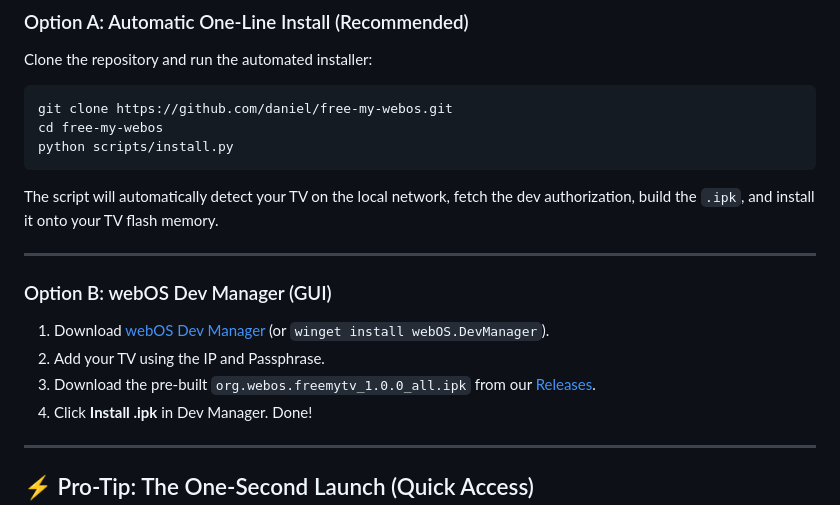
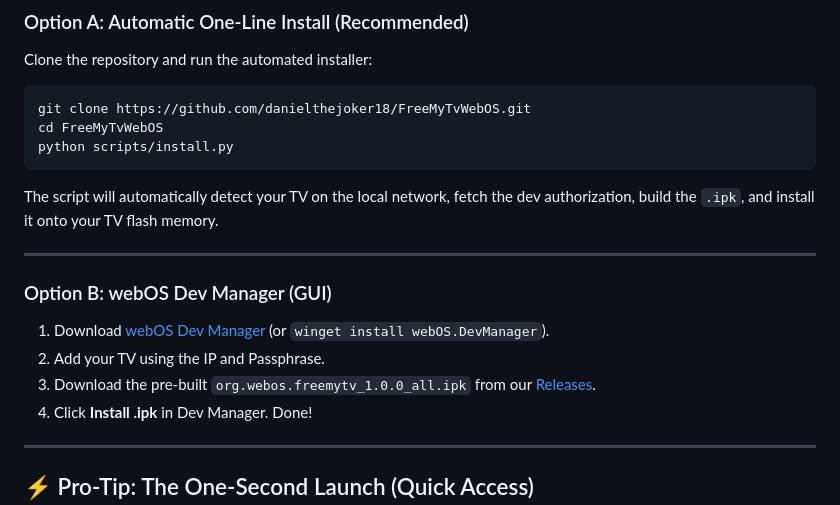
Before and after one commit to BoltTouring/FreeMyTvWebOS, a Markdown page: README.md, the part around one of its changes. Drawn GitHub-style.

Commit message:
Update repository links in README

````diff
--- a/README.md
+++ b/README.md
@@ -65,8 +65,8 @@ Modern LG webOS (especially webOS 6, 22, 23, and 24) replaced the iconic, lightw
 Clone the repository and run the automated installer:
 
 ```bash
-git clone https://github.com/daniel/free-my-webos.git
-cd free-my-webos
+git clone https://github.com/danielthejoker18/FreeMyTvWebOS.git
+cd FreeMyTvWebOS
 python scripts/install.py
 ```
 
````
Also changed, not shown: other parts of README.md (+1 -1 lines).
